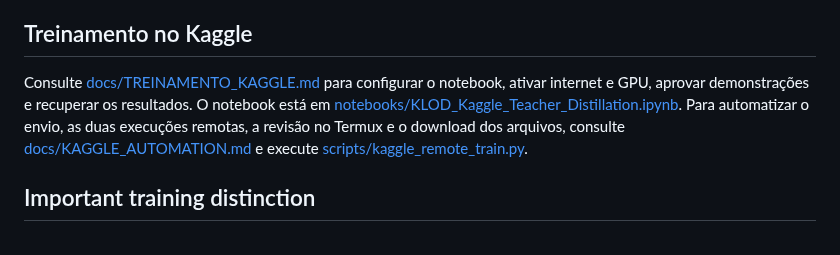
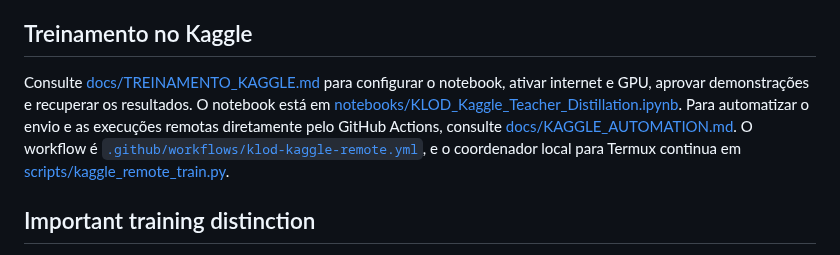
Before and after one commit to japaguimarassi-create/Security-lab, a Markdown page: README.md, the part around the change. GitHub-like rendering.

Commit message:
Document GitHub Actions path for Kaggle training

```diff
--- a/README.md
+++ b/README.md
@@ -68,7 +68,7 @@ The 48 prompts validate the pipeline; they are not enough to produce broad exper
 
 ## Treinamento no Kaggle
 
-Consulte [docs/TREINAMENTO_KAGGLE.md](docs/TREINAMENTO_KAGGLE.md) para configurar o notebook, ativar internet e GPU, aprovar demonstrações e recuperar os resultados. O notebook está em [notebooks/KLOD_Kaggle_Teacher_Distillation.ipynb](notebooks/KLOD_Kaggle_Teacher_Distillation.ipynb). Para automatizar o envio, as duas execuções remotas, a revisão no Termux e o download dos arquivos, consulte [docs/KAGGLE_AUTOMATION.md](docs/KAGGLE_AUTOMATION.md) e execute [scripts/kaggle_remote_train.py](scripts/kaggle_remote_train.py).
+Consulte [docs/TREINAMENTO_KAGGLE.md](docs/TREINAMENTO_KAGGLE.md) para configurar o notebook, ativar internet e GPU, aprovar demonstrações e recuperar os resultados. O notebook está em [notebooks/KLOD_Kaggle_Teacher_Distillation.ipynb](notebooks/KLOD_Kaggle_Teacher_Distillation.ipynb). Para automatizar o envio e as execuções remotas diretamente pelo GitHub Actions, consulte [docs/KAGGLE_AUTOMATION.md](docs/KAGGLE_AUTOMATION.md). O workflow é [`.github/workflows/klod-kaggle-remote.yml`](.github/workflows/klod-kaggle-remote.yml), e o coordenador local para Termux continua em [scripts/kaggle_remote_train.py](scripts/kaggle_remote_train.py).
 
 ## Important training distinction
 
```
